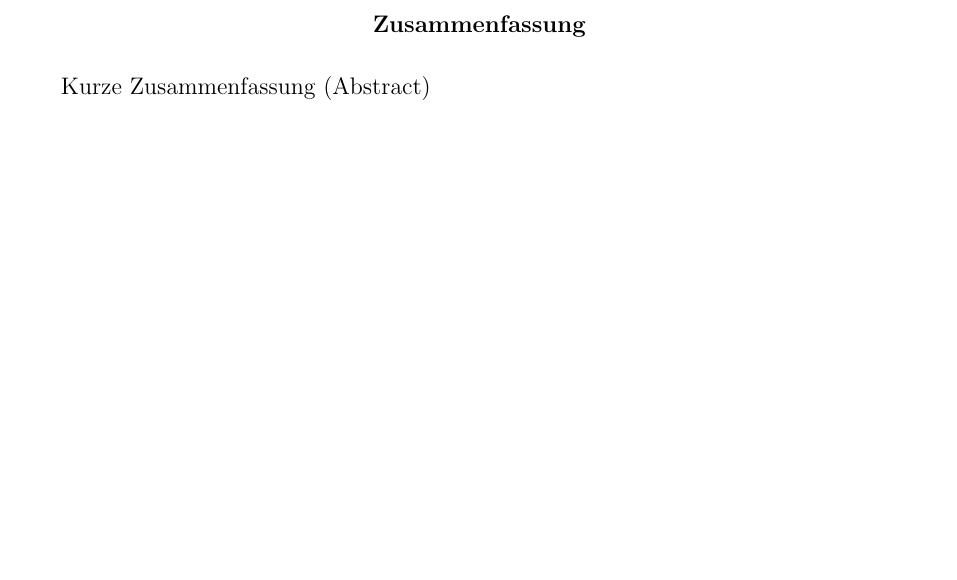
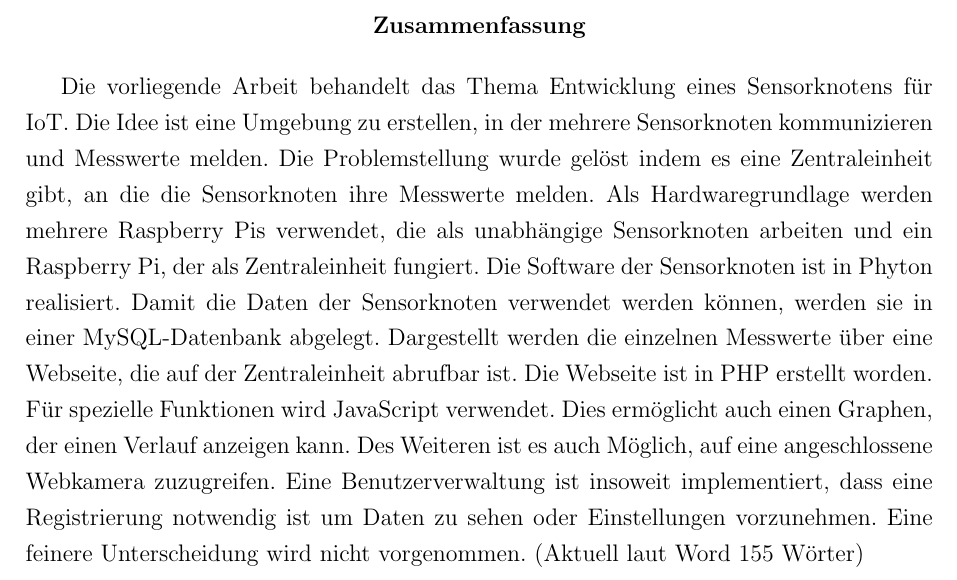
Before and after one commit to Harm86/Studienarbeit, a LaTeX document (Projektarbeit.tex): part of page 3 of 74, cut so that both start at the same text, the shorter picture padded with empty space. Compiled offline with pdfLaTeX; an older LaTeX class or package is replaced by its successor.

Commit message:
Abstract fertiggestellt

```diff
--- a/Projektarbeit.tex
+++ b/Projektarbeit.tex
@@ -158,7 +158,9 @@ Gutachter der Studienakademie	& \BetreuerDHBW			\\
 \begin{abstract}
 \begin{onehalfspace}
 
-Kurze Zusammenfassung (Abstract)
+Die vorliegende Arbeit behandelt das Thema Entwicklung eines Sensorknotens für IoT. Die Idee ist eine Umgebung zu erstellen, in der mehrere Sensorknoten kommunizieren und Messwerte melden. Die Problemstellung wurde gelöst indem es eine Zentraleinheit gibt, an die die Sensorknoten ihre Messwerte melden. Als Hardwaregrundlage werden mehrere Raspberry Pis verwendet, die als unabhängige Sensorknoten arbeiten und ein Raspberry Pi, der als Zentraleinheit fungiert. Die Software der Sensorknoten ist in Phyton realisiert. Damit die Daten der Sensorknoten verwendet werden können, werden sie in einer MySQL-Datenbank abgelegt. Dargestellt werden die einzelnen Messwerte über eine Webseite, die auf der Zentraleinheit abrufbar ist. Die Webseite ist in PHP erstellt worden. Für spezielle Funktionen wird JavaScript verwendet. Dies ermöglicht auch einen Graphen, der einen Verlauf anzeigen kann. Des Weiteren ist es auch Möglich, auf eine angeschlossene Webkamera zuzugreifen. Eine Benutzerverwaltung ist insoweit implementiert, dass eine Registrierung notwendig ist um Daten zu sehen oder Einstellungen vorzunehmen. Eine feinere Unterscheidung wird nicht vorgenommen.
+(Aktuell laut Word 155 Wörter)
+
 
 \end{onehalfspace}
 \end{abstract}
```
Also changed, not shown: 1 other file.
